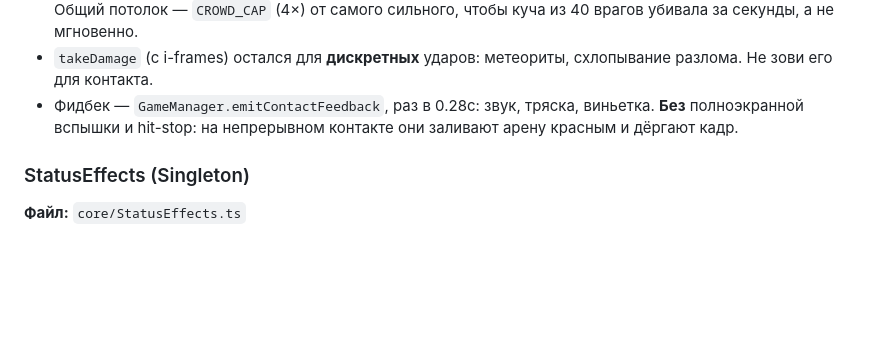
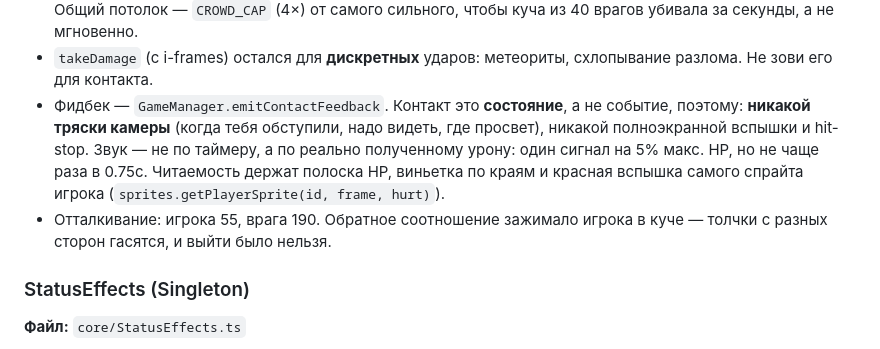
Before and after one commit to foramoment/survivors, a Markdown page: CLAUDE.md, the part around the change. Rendered like a GitHub page; blank space fills up the shorter version.

Commit message:
docs: refresh the contact-damage feedback rules after the playtest fix

```diff
--- a/CLAUDE.md
+++ b/CLAUDE.md
@@ -115,9 +115,14 @@ player.takeContactDamage(dps, dt);
   сильного, чтобы куча из 40 врагов убивала за секунды, а не мгновенно.
 - `takeDamage` (с i-frames) остался для **дискретных** ударов: метеориты,
   схлопывание разлома. Не зови его для контакта.
-- Фидбек — `GameManager.emitContactFeedback`, раз в 0.28с: звук, тряска,
-  виньетка. **Без** полноэкранной вспышки и hit-stop: на непрерывном контакте
-  они заливают арену красным и дёргают кадр.
+- Фидбек — `GameManager.emitContactFeedback`. Контакт это **состояние**, а не
+  событие, поэтому: **никакой тряски камеры** (когда тебя обступили, надо
+  видеть, где просвет), никакой полноэкранной вспышки и hit-stop. Звук — не по
+  таймеру, а по реально полученному урону: один сигнал на 5% макс. HP, но не
+  чаще раза в 0.75с. Читаемость держат полоска HP, виньетка по краям и красная
+  вспышка самого спрайта игрока (`sprites.getPlayerSprite(id, frame, hurt)`).
+- Отталкивание: игрока 55, врага 190. Обратное соотношение зажимало игрока в
+  куче — толчки с разных сторон гасятся, и выйти было нельзя.
 
 ### StatusEffects (Singleton)
 **Файл:** `core/StatusEffects.ts`
```
